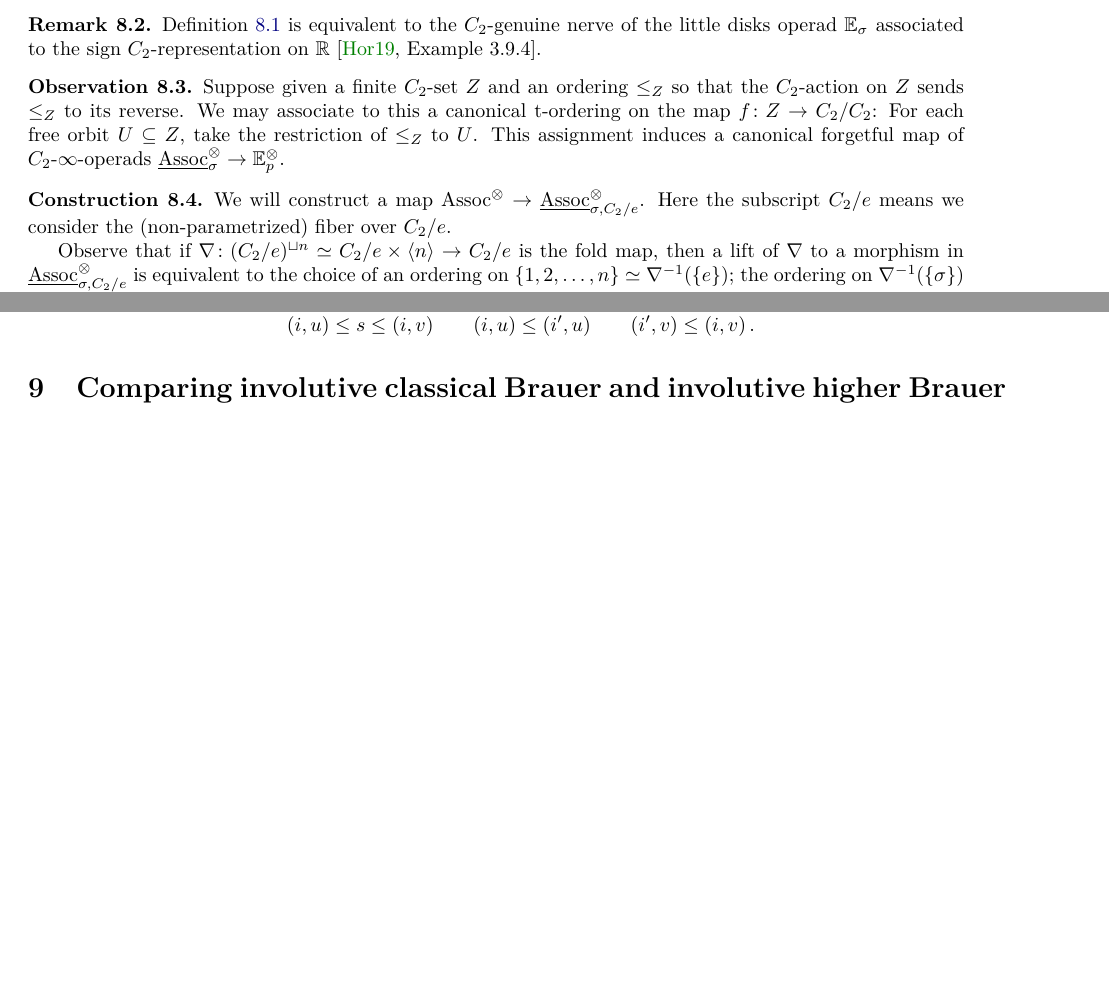
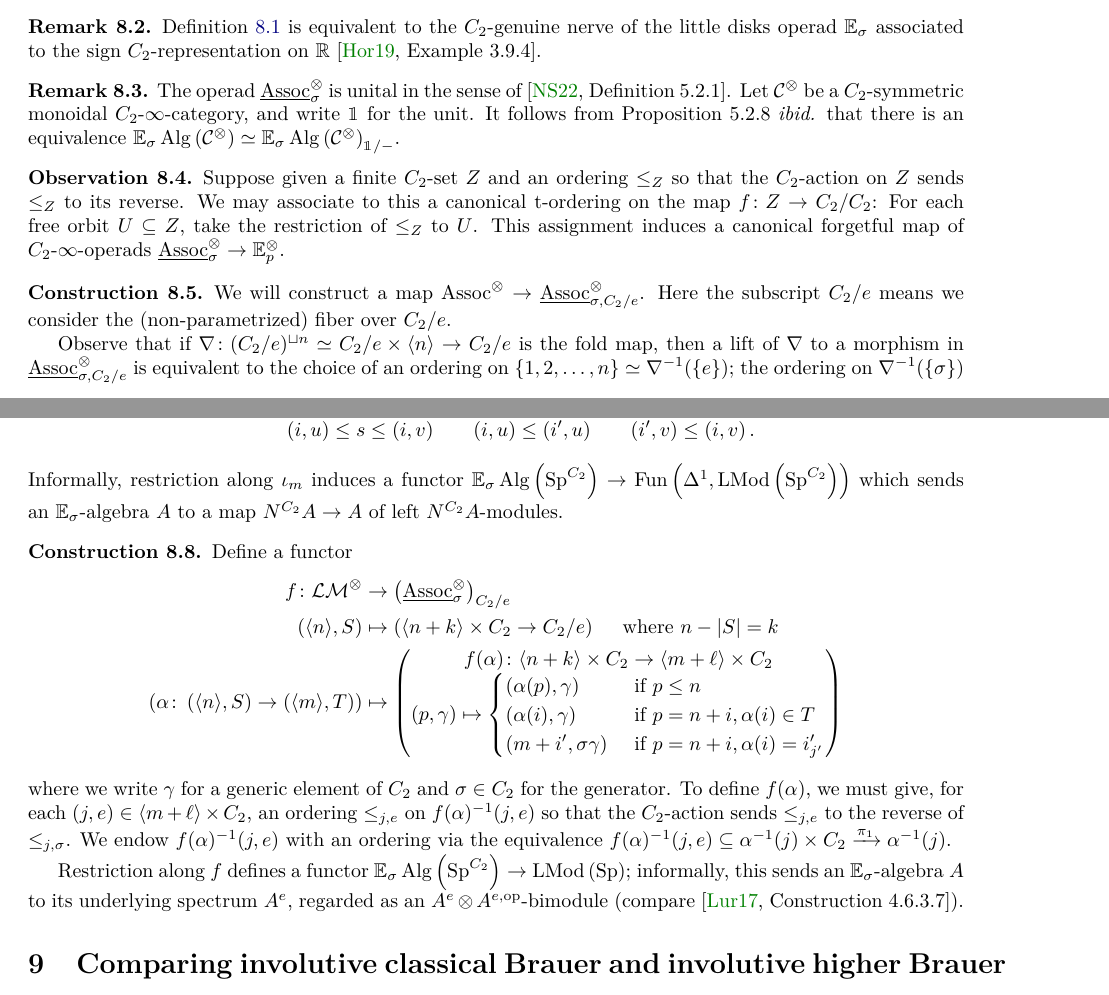
Before and after one commit to riggenbachn/PnPic, a LaTeX paper (other.tex): two parts of pages 24 and 25 of 31 before the commit and two parts of pages 24 and 26 of 32 after it, joined at a grey line, cut so that both start at the same text, the shorter picture padded with empty space. Compiled offline with pdfLaTeX.

Commit message:
commit before I restart my computer

```diff
--- a/other.tex
+++ b/other.tex
@@ -29,6 +29,7 @@
 \usepackage{enumerate}
 \usepackage{enumitem}
 %\usepackage{mathrsfs}
+\usepackage{bbm}
 \usepackage{graphicx}
 \usepackage{soul,color}
 \usepackage{tikz-cd}
@@ -1445,6 +1446,11 @@ in which all triangles and squares commute.
 \begin{remark}
     Definition \ref{defn:gen_alg_inv_param_operad} is equivalent to the $ C_2 $-genuine nerve of the little disks operad $ \EE_\sigma $ associated to the sign $ C_2 $-representation on $ \RR $ \cite[Example 3.9.4]{Horev19}.
 \end{remark}
+\begin{remark}\label{rmk:E_sigma_operad_unital}
+    The operad $ \underline{\Assoc}_\sigma^\otimes $ is unital in the sense of \cite[Definition 5.2.1]{NS22}.
+    Let $ \mathcal{C}^\otimes $ be a $ C_2 $-symmetric monoidal $ C_2 $-$ \infty $-category, and write $ \mathbbm{1} $ for the unit.
+    It follows from Proposition 5.2.8 \emph{ibid.} that there is an equivalence $ \EE_\sigma\Alg\left(\mathcal{C}^\otimes\right) \simeq \EE_\sigma\Alg\left(\mathcal{C}^\otimes\right)_{\mathbbm{1}/-} $.
+\end{remark}
 \begin{observation}
     Suppose given a finite $ C_2 $-set $ Z $ and an ordering $ \leq_Z $ so that the $ C_2 $-action on $ Z $ sends $ \leq_Z $ to its reverse.
     We may associate to this a canonical t-ordering on the map $ f \colon Z \to C_2/C_2 $: For each free orbit $ U \subseteq Z $, take the restriction of $ \leq_Z $ to $ U $.
@@ -1506,6 +1513,28 @@ in which all triangles and squares commute.
             (i,u) \leq s \leq (i, v) \qquad (i,u) \leq (i',u) \qquad (i',v) \leq (i,v) \,.
         \end{equation*}
     \end{itemize}
+    Informally, restriction along $ \iota_m $ induces a functor $ \EE_\sigma\Alg\left(\Spectra^{C_2}\right) \to \Fun\left(\Delta^1, \LMod\left(\Spectra^{C_2}\right)\right) $ which sends an $ \EE_\sigma $-algebra $ A $ to a map $ N^{C_2} A \to A $ of left $ N^{C_2} A $-modules.
+\end{construction}
+\begin{construction}
+    Define a functor
+    \begin{equation*}
+    \begin{split}
+        f \colon \mathcal{LM}^\otimes & \to \left(\underline{\Assoc}_\sigma^\otimes\right)_{C_2/e} \\
+         \left(\langle n \rangle, S \right) & \mapsto \left(\langle n + k \rangle \times C_2 \to C_2/e \right) \quad \text{ where } n-|S|=k \\
+         \left(\alpha \colon \left(\langle n \rangle, S\right) \to \left(\langle m \rangle, T\right) \right) & \mapsto \begin{pmatrix} f(\alpha) \colon \langle n+k \rangle \times C_2 \to \langle m + \ell \rangle \times C_2 \\
+         (p,\gamma) \mapsto \begin{cases}
+             (\alpha(p),\gamma) & \text{ if } p \leq n \\
+             (\alpha (i),\gamma) & \text{ if } p = n+i, \alpha(i) \in T \\
+             (m+i',\sigma\gamma) & \text{ if } p = n+i, \alpha(i) = i'_{j'}
+         \end{cases}\end{pmatrix}
+    \end{split}
+    \end{equation*}
+    where we write $ \gamma $ for a generic element of $ C_2 $ and $ \sigma \in C_2 $ for the generator.
+    To define $ f(\alpha) $, we must give, for each $ (j,e) \in \langle m + \ell \rangle \times C_2 $, an ordering $ \leq_{j,e} $ on $ f(\alpha)^{-1}(j,e) $ so that the $ C_2 $-action sends $ \leq_{j,e} $ to the reverse of $ \leq_{j,\sigma} $.
+    We endow $ f(\alpha)^{-1}(j,e) $ with an ordering via the equivalence $ f(\alpha)^{-1}(j,e) \subseteq \alpha^{-1}(j) \times C_2 \xrightarrow{\pi_1} \alpha^{-1}(j) $.
+
+    Restriction along $ f $ defines a functor $ \EE_\sigma\Alg\left(\Spectra^{C_2}\right) \to \LMod\left(\Spectra\right) $; informally, this sends an $ \EE_\sigma $-algebra $ A $ to its underlying spectrum $ A^e $, regarded as an $ A^e \otimes A^{e,\op} $-bimodule (compare \cite[Construction 4.6.3.7]{LurHA}).
+\end{construction}
 
 \section{Comparing involutive classical Brauer and involutive higher Brauer}
 \begin{question}
```
Also changed, not shown: other.pdf, other.tex (19 more changed lines).
